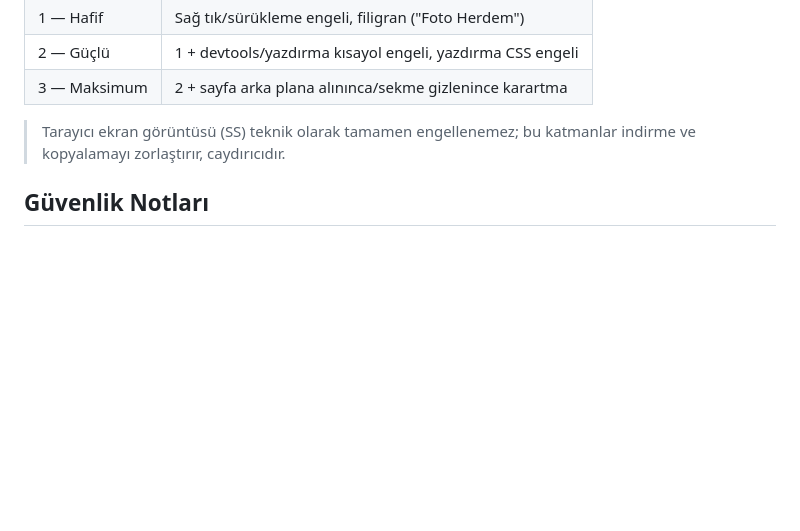
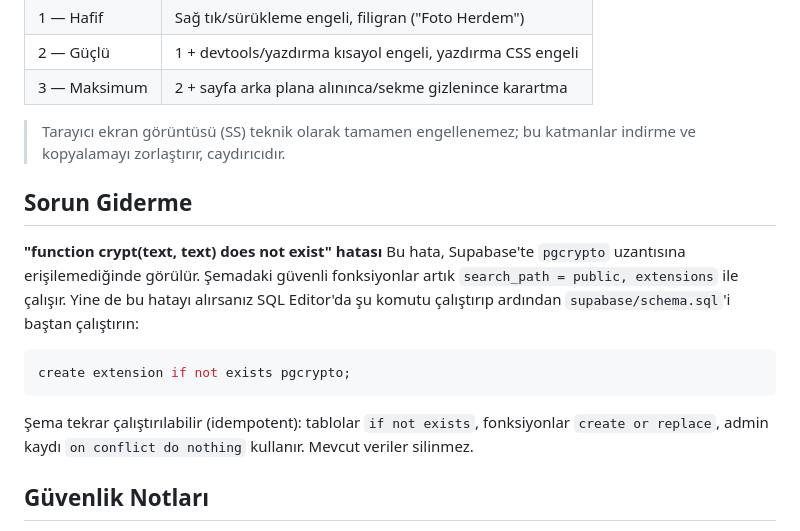
Before and after one commit to MuhammedAkay/Foto-Herdem, a Markdown page: README.md, the part around the change. Rendered like a GitHub page; blank space fills up the shorter version.

````diff
--- a/README.md
+++ b/README.md
@@ -77,6 +77,20 @@ Lokal test için aynı komutu elinizle de çalıştırabilirsiniz: `node scripts
 > Tarayıcı ekran görüntüsü (SS) teknik olarak tamamen engellenemez; bu katmanlar indirme ve
 > kopyalamayı zorlaştırır, caydırıcıdır.
 
+## Sorun Giderme
+
+**"function crypt(text, text) does not exist" hatası**
+Bu hata, Supabase'te `pgcrypto` uzantısına erişilemediğinde görülür. Şemadaki güvenli
+fonksiyonlar artık `search_path = public, extensions` ile çalışır. Yine de bu hatayı alırsanız
+SQL Editor'da şu komutu çalıştırıp ardından `supabase/schema.sql`'i baştan çalıştırın:
+
+```sql
+create extension if not exists pgcrypto;
+```
+
+Şema tekrar çalıştırılabilir (idempotent): tablolar `if not exists`, fonksiyonlar
+`create or replace`, admin kaydı `on conflict do nothing` kullanır. Mevcut veriler silinmez.
+
 ## Güvenlik Notları
 
 - Tüm veri erişimi yalnızca RPC fonksiyonları üzerinden yapılır; tablolara anon/authenticated
````
